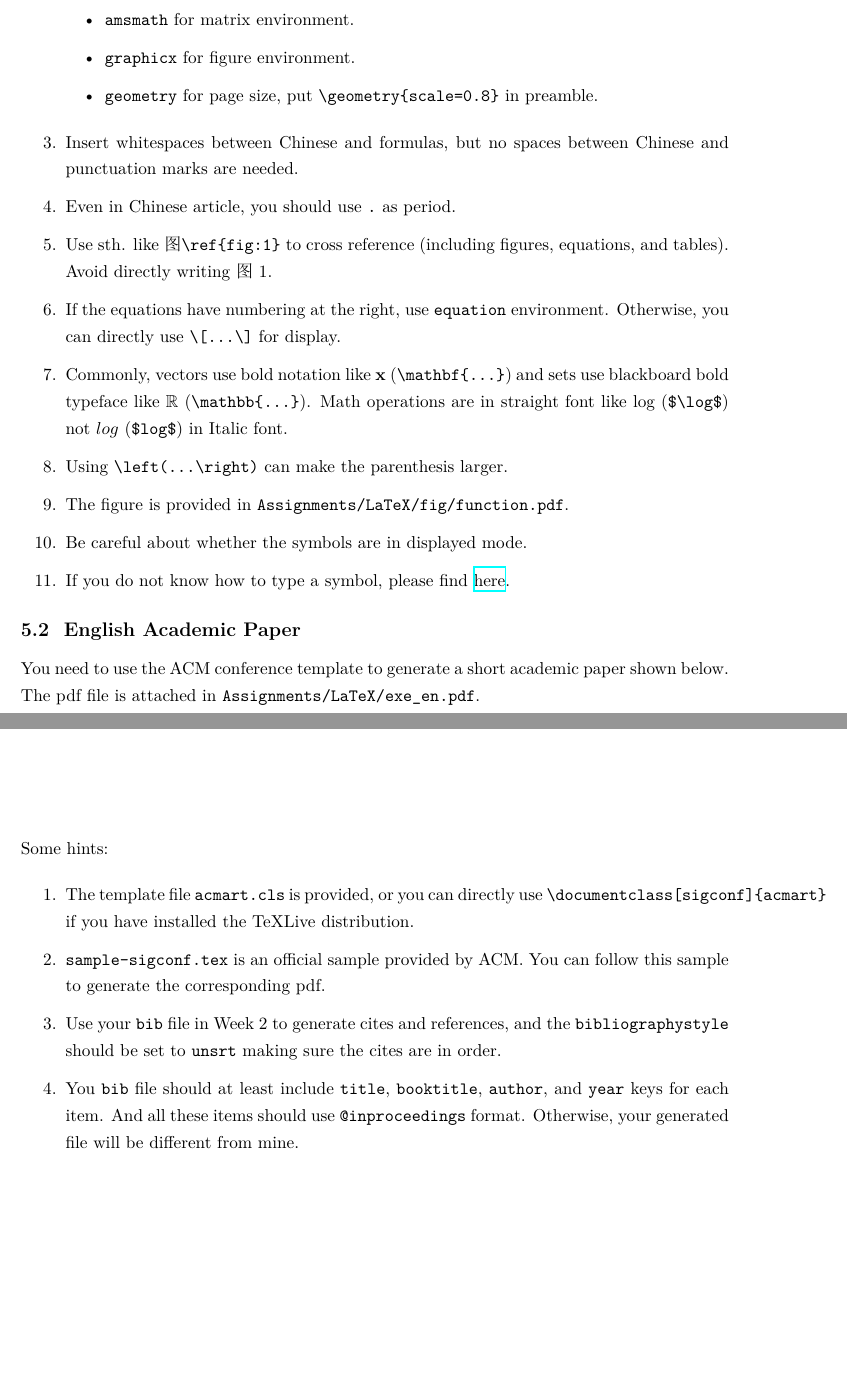
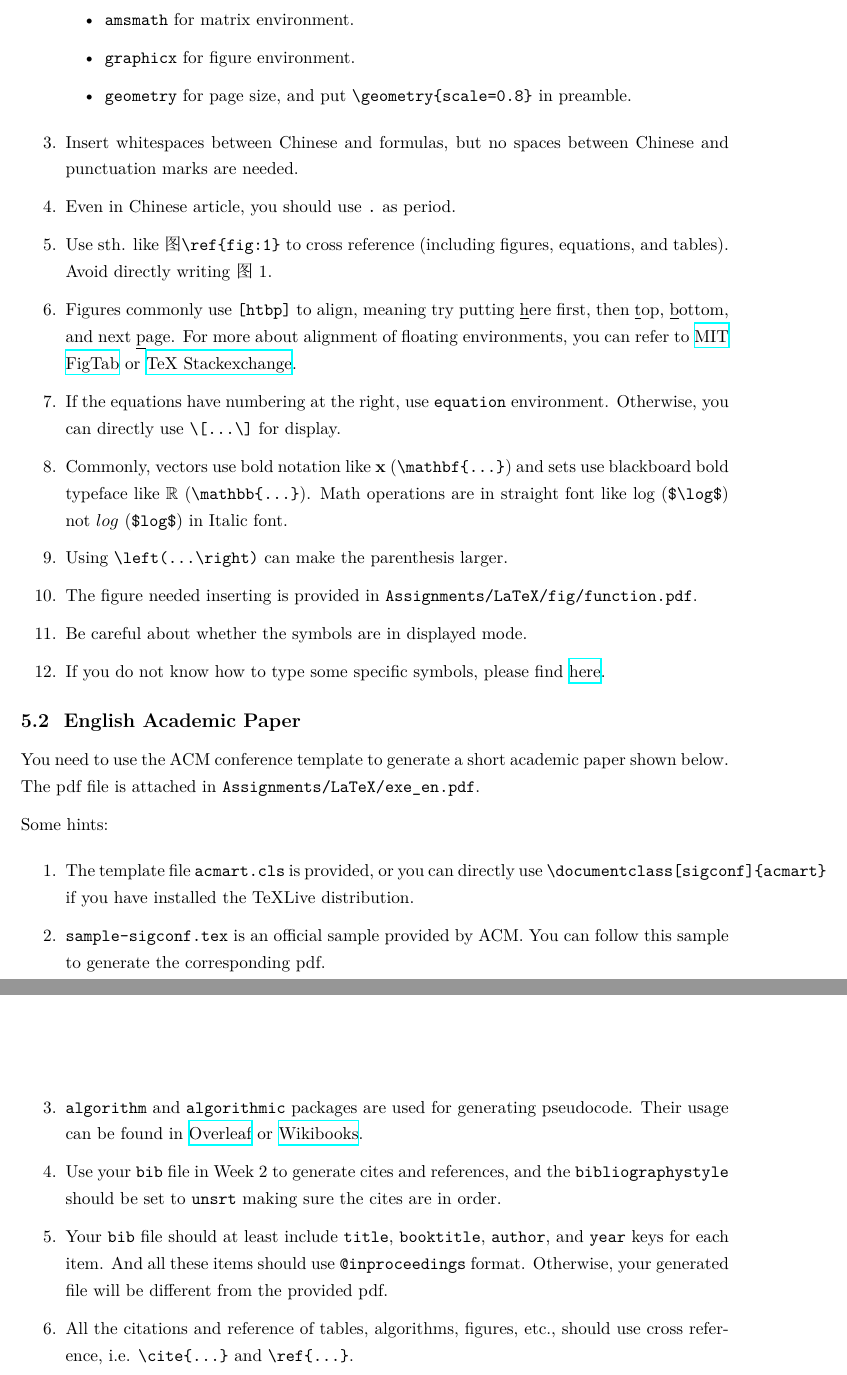
Before and after one commit to chhzh123/ToolsSeminar-CS, a LaTeX thesis (Week04-LaTeX/Materials-LaTeX.tex): two parts of pages 5 and 6 of 6, joined at a grey line, cut so that both start at the same text, the shorter picture padded with empty space. The pictures show the PDF file Week04-LaTeX/Materials-LaTeX.pdf that the author committed with the source.

Commit message:
[Week 04] Update Assignments
Add more hints in assignments

```diff
--- a/Week04-LaTeX/Materials-LaTeX.tex
+++ b/Week04-LaTeX/Materials-LaTeX.tex
@@ -109,24 +109,25 @@ Some hints:
 		\item \verb'amsfonts' for bold math symbols.
 		\item \verb'amsmath' for matrix environment.
 		\item \verb'graphicx' for figure environment.
-		\item \verb'geometry' for page size, put \verb'\geometry{scale=0.8}' in preamble.
+		\item \verb'geometry' for page size, and put \verb'\geometry{scale=0.8}' in preamble.
 	\end{itemize}
 	\item Insert whitespaces between Chinese and formulas, but no spaces between Chinese and punctuation marks are needed.
 	\item Even in Chinese article, you should use \verb'.' as period.
 	\item Use sth. like 图\verb'\ref{fig:1}' to cross reference (including figures, equations, and tables). Avoid directly writing 图 1.
+	\item Figures commonly use \verb'[htbp]' to align, meaning try putting \underline{h}ere first, then \underline{t}op, \underline{b}ottom, and next \underline{p}age. For more about alignment of floating environments, you can refer to \href{http://web.mit.edu/molly/Public/mini/figtab.pdf}{MIT FigTab} or \href{https://tex.stackexchange.com/questions/2275/keeping-tables-figures-close-to-where-they-are-mentioned}{TeX Stackexchange}.
 	\item If the equations have numbering at the right, use \verb'equation' environment.
 	Otherwise, you can directly use \verb'\[...\]' for display.
 	\item Commonly, vectors use bold notation like $\mathbf{x}$ (\verb'\mathbf{...}') and sets use blackboard bold typeface like $\mathbb{R}$ (\verb'\mathbb{...}'). Math operations are in straight font like $\log$ (\verb'$\log$') not $log$ (\verb'$log$') in Italic font.
 	\item Using \verb'\left(...\right)' can make the parenthesis larger.
-	\item The figure is provided in \verb'Assignments/LaTeX/fig/function.pdf'.
+	\item The figure needed inserting is provided in \verb'Assignments/LaTeX/fig/function.pdf'.
 	\item Be careful about whether the symbols are in displayed mode.
-	\item If you do not know how to type a symbol, please find \href{https://katex.org/docs/supported.html}{here}.
+	\item If you do not know how to type some specific symbols, please find \href{https://katex.org/docs/supported.html}{here}.
 \end{enumerate}
 
 \subsection{English Academic Paper}
 You need to use the ACM conference template to generate a short academic paper shown below.
 The pdf file is attached in \verb'Assignments/LaTeX/exe_en.pdf'.
-\begin{figure}[H]
+\begin{figure}[!t]
 \centering
 \includegraphics[width=0.7\linewidth]{../Assignments/LaTeX/exe_en.pdf}
 \end{figure}
@@ -136,9 +137,11 @@ Some hints:
 	\item The template file \verb'acmart.cls' is provided, or you can directly use \verb'\documentclass[sigconf]{acmart}' if you have installed the TeXLive distribution.
 	\item \verb'sample-sigconf.tex' is an official sample provided by ACM.
 	You can follow this sample to generate the corresponding pdf.
+	\item \verb'algorithm' and \verb'algorithmic' packages are used for generating pseudocode. Their usage can be found in \href{https://www.overleaf.com/learn/latex/algorithms}{Overleaf} or \href{https://en.wikibooks.org/wiki/LaTeX/Algorithms}{Wikibooks}.
 	\item Use your \verb'bib' file in Week 2 to generate cites and references, and the \verb'bibliographystyle' should be set to \verb'unsrt' making sure the cites are in order.
-	\item You \verb'bib' file should at least include \verb'title', \verb'booktitle', \verb'author', and \verb'year' keys for each item.
-	And all these items should use \verb'@inproceedings' format. Otherwise, your generated file will be different from mine.
+	\item Your \verb'bib' file should at least include \verb'title', \verb'booktitle', \verb'author', and \verb'year' keys for each item.
+	And all these items should use \verb'@inproceedings' format. Otherwise, your generated file will be different from the provided pdf.
+	\item All the citations and reference of tables, algorithms, figures, etc., should use cross reference, i.e. \verb'\cite{...}' and \verb'\ref{...}'.
 \end{enumerate}
 
 \end{document}
```
Also changed, not shown: Week04-LaTeX/Materials-LaTeX.pdf, Week04-LaTeX/Materials-LaTeX.tex (2 more changed lines).
